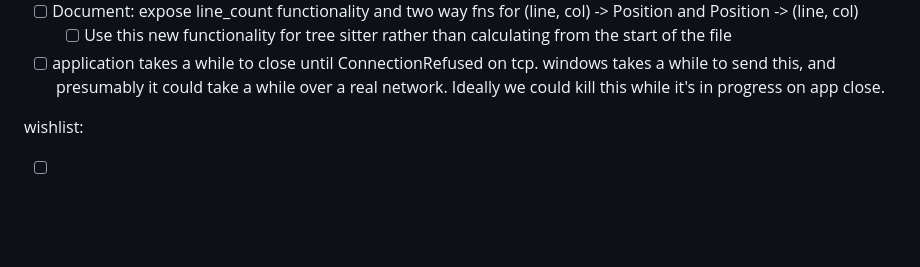
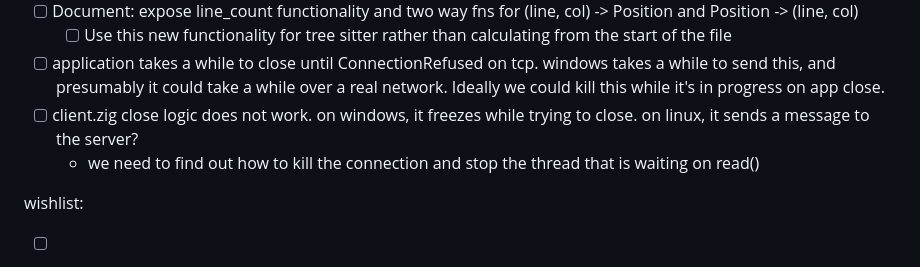
Before and after one commit to pfgithub/blockeditor, a Markdown page: todo.md, the part around the change. GitHub-like rendering; blank space fills up the shorter version.

Commit message:
close dont work

```diff
--- a/todo.md
+++ b/todo.md
@@ -50,6 +50,10 @@ Tasks:
 - [ ] application takes a while to close until ConnectionRefused on tcp. windows
   takes a while to send this, and presumably it could take a while over a real
   network. Ideally we could kill this while it's in progress on app close.
+- [ ] client.zig close logic does not work. on windows, it freezes while trying
+  to close. on linux, it sends a message to the server?
+  - we need to find out how to kill the connection and stop the thread
+    that is waiting on read()
 
 wishlist:
 
```
